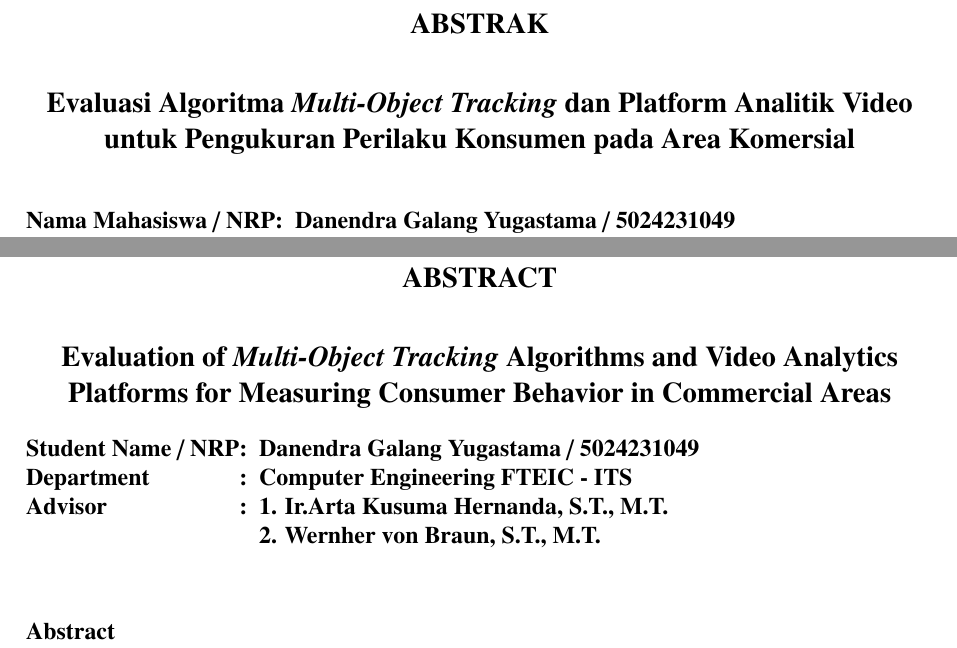
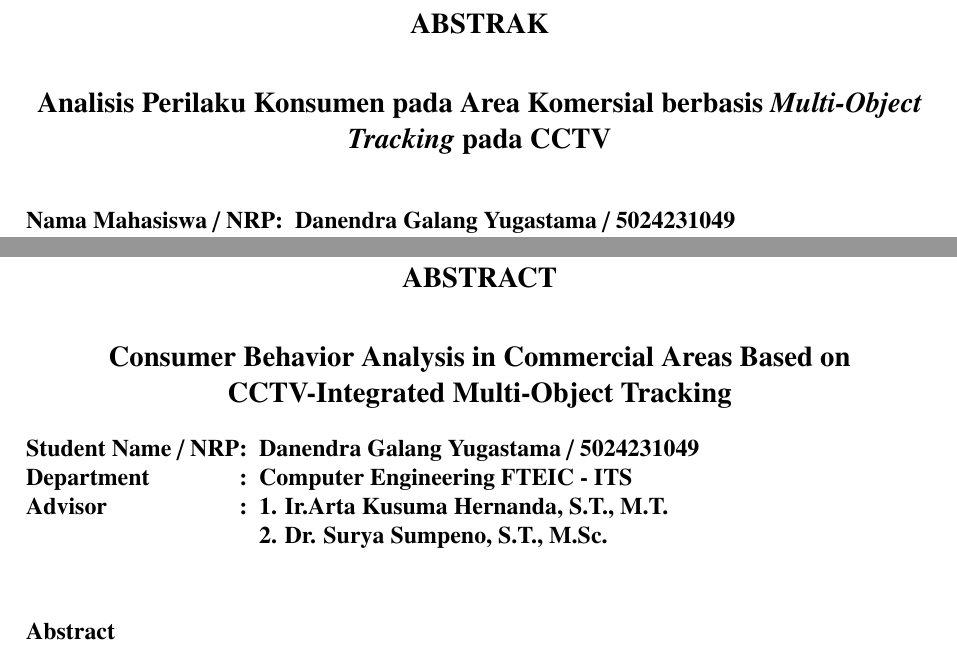
Before and after one commit to Dann2805/Proposal-TA-Galang, a LaTeX thesis (main.tex, which reads lainnya/abstrak-en.tex, lainnya/abstrak.tex, lainnya/lembar-pengesahan.tex): two parts of pages 5 and 7 of 33, joined at a grey line, cut so that both start at the same text. Compiled offline with pdfLaTeX.

Commit message:
menambah dosen pembimbing kedua dan mengubah judul abstrak dan lembar pengesahan

```diff
--- a/lainnya/abstrak-en.tex
+++ b/lainnya/abstrak-en.tex
@@ -1,7 +1,7 @@
 \chapter*{ABSTRACT}
 \begin{center}
   \large
-  \textbf{Evaluation of \textit{Multi-Object Tracking }Algorithms and Video Analytics Platforms for Measuring Consumer Behavior in Commercial Areas}
+  \textbf{Consumer Behavior Analysis in Commercial Areas Based on CCTV-Integrated Multi-Object Tracking}
 \end{center}
 % Menyembunyikan nomor halaman
 \thispagestyle{empty}
@@ -13,7 +13,7 @@
   Student Name / NRP&: &Danendra Galang Yugastama / 5024231049\\
   Department&: &Computer Engineering FTEIC - ITS\\
   Advisor&: &1. Ir.Arta Kusuma Hernanda, S.T., M.T.\\
-  & & 2. Wernher von Braun, S.T., M.T.\\
+  & & 2. Dr. Surya Sumpeno, S.T., M.Sc.\\
   \end{tabular}
   \vspace{4ex}
 \end{flushleft}
--- a/lainnya/abstrak.tex
+++ b/lainnya/abstrak.tex
@@ -1,7 +1,7 @@
 \chapter*{ABSTRAK}
 \begin{center}
   \large
-  \textbf{Evaluasi Algoritma \textit{Multi-Object Tracking} dan Platform Analitik Video untuk Pengukuran Perilaku Konsumen pada Area Komersial}
+  \textbf{Analisis Perilaku Konsumen pada Area Komersial berbasis \textit{Multi-Object Tracking} pada CCTV}
 \end{center}
 \addcontentsline{toc}{chapter}{ABSTRAK}
 % Menyembunyikan nomor halaman
--- a/lainnya/lembar-pengesahan.tex
+++ b/lainnya/lembar-pengesahan.tex
@@ -48,8 +48,8 @@
                                 &                 \\
                                 &                 \\
   % Ubah kalimat-kalimat berikut dengan nama dan NIP dosen pembimbing kedua
-  Wernher von Braun, S.T., M.T. &                 \\
-  NIP: 19230323 197706 1 001    & (Ko-Pembimbing) \\
+  Dr. Surya Sumpeno, S.T., M.Sc. &                 \\
+  NIP: 19690613199702 1 003    & (Ko-Pembimbing) \\
 \end{tabularx}
 \endgroup
 
```
Also changed, not shown: sampul/konten-id.tex (+2 -2 lines), main.pdf, lainnya/abstrak.tex (2 more changed lines), lainnya/lembar-pengesahan.tex (2 more changed lines), 1 other file.
